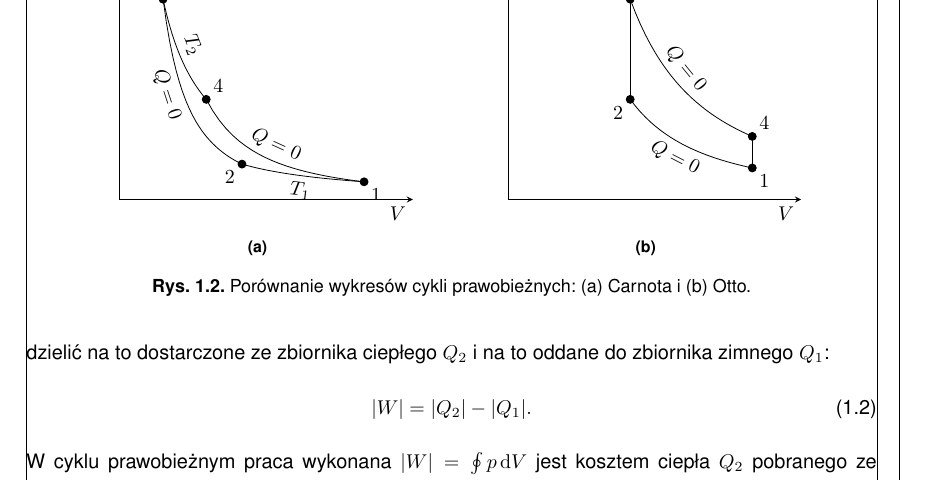
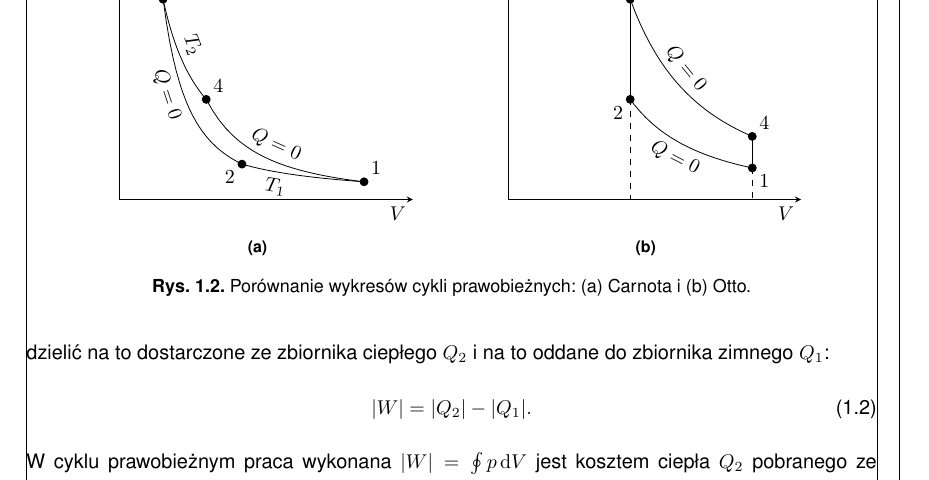
Before and after one commit to rafalstaroszczyk/Praca-magisterska, a LaTeX document (main.tex, which reads figures/pv_silnik_carnot.tex): part of page 3 of 19, cut so that both start at the same text. Compiled offline with pdfLaTeX.

Commit message:
Poprawki w schematach cykli Carnota i Otta

```diff
--- a/figures/pv_silnik_carnot.tex
+++ b/figures/pv_silnik_carnot.tex
@@ -27,11 +27,11 @@
 		}]
 		%\addplot[mark=none] {x^2/4};
 		%\addplot[mark=none] {-1};
-		\addplot[mark=*] coordinates {(V1,p1)} node[anchor=north west]{$1$};
+		\addplot[mark=*] coordinates {(V1,p1)} node[anchor=south west]{$1$};
 		\addplot[mark=*] coordinates {(V2,p2)} node[anchor=north east]{$2$};
 		\addplot[mark=*] coordinates {(V3,p3)} node[anchor=south east]{$3$};
 		\addplot[mark=*] coordinates {(V4,p4)} node[anchor=south west]{$4$};
-		\addplot[domain=V2:V1] {1/r * tau^(-kappa/(kappa-1)) / x}             node [pos=0.5, below, sloped] {$T_1$};
+		\addplot[domain=V2:V1] {1/r * tau^(-kappa/(kappa-1)) / x}             node [pos=0.3, below, sloped] {$T_1$};
 		\addplot[domain=V3:V2] {1/r^kappa * tau^(-kappa/(kappa-1)) / x^kappa} node [pos=0.5, below, sloped] {$Q=0$};
 		\addplot[domain=V3:V4] {1/r * tau^(-1/(kappa-1)) / x}                 node [pos=0.5, above, sloped] {$T_2$};
 		\addplot[domain=V4:V1] {1/r * tau^(-kappa/(kappa-1)) / x^kappa}       node [pos=0.5, above, sloped] {$Q=0$};
```
Also changed, not shown: figures/pv_silnik_otto.tex (+4 -0 lines), main.pdf.
